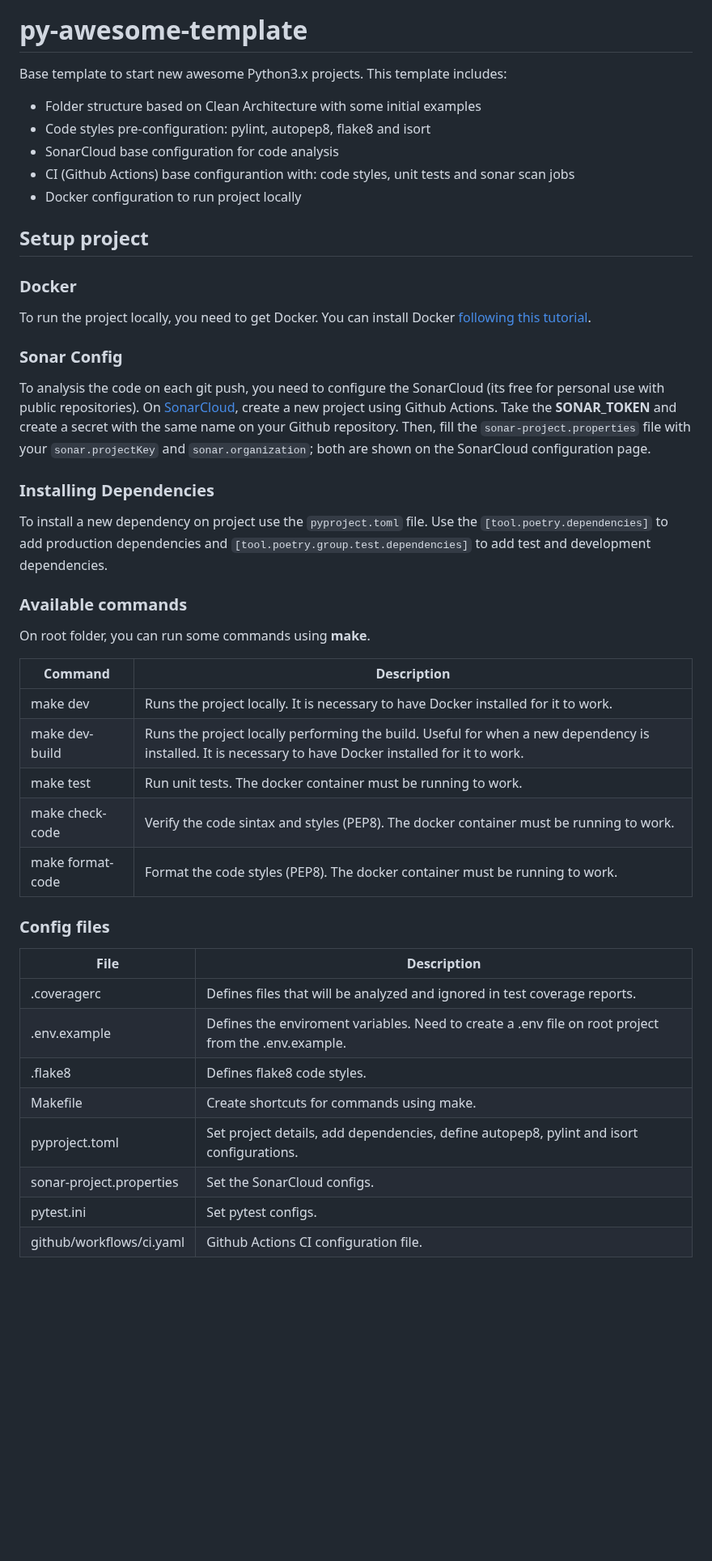
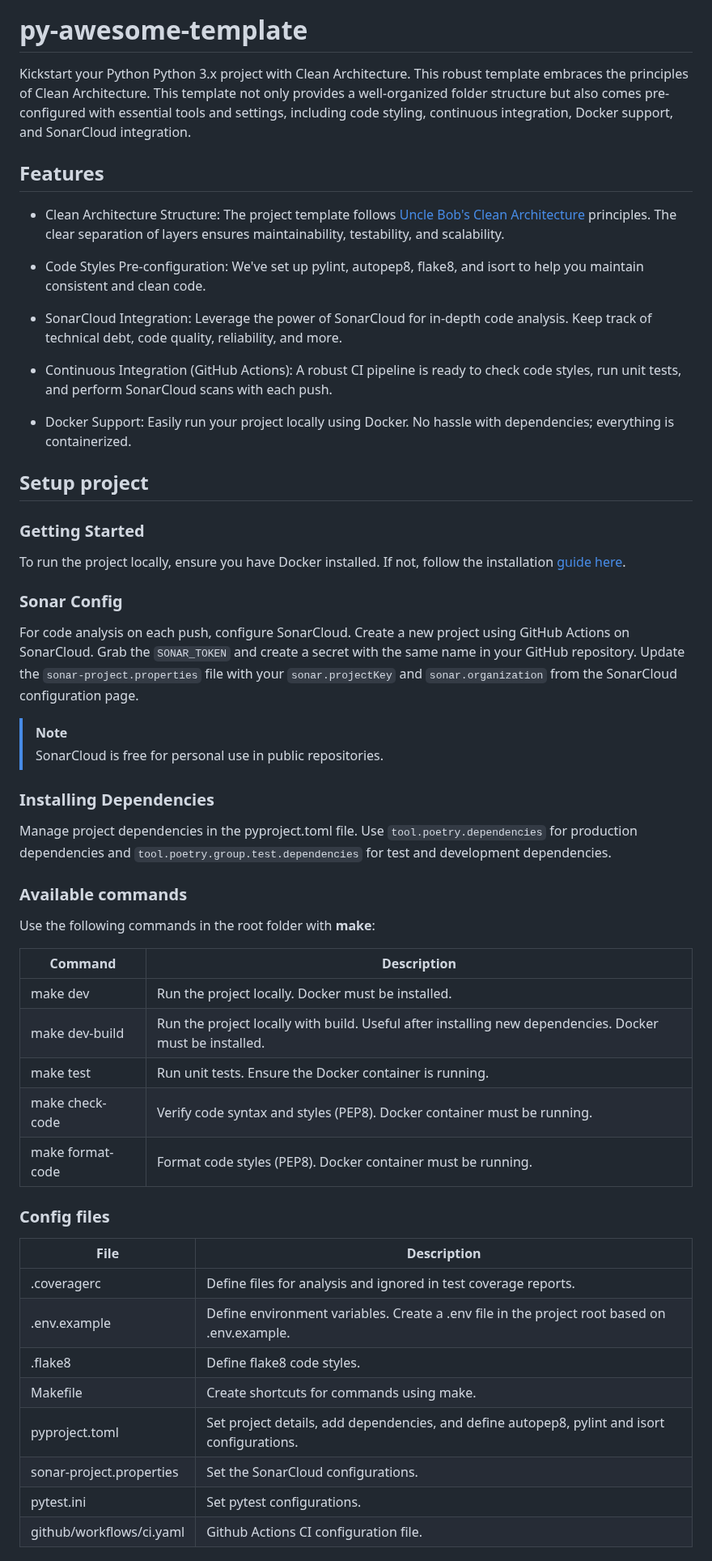
Before and after one commit to mathmed/py-awesome-template, a Markdown page: README.md, the part around one of its changes. Shown at 81% size. GitHub-like rendering; blank space fills up the shorter version.

Commit message:
docs: adjust readme

```diff
--- a/README.md
+++ b/README.md
@@ -11,50 +11,59 @@
 
 # py-awesome-template
 
-Base template to start new awesome Python3.x projects. This template includes:
+Kickstart your Python Python 3.x project with Clean Architecture. This robust template embraces the principles of Clean Architecture. This template not only provides a well-organized folder structure but also comes pre-configured with essential tools and settings, including code styling, continuous integration, Docker support, and SonarCloud integration.
 
-- Folder structure based on Clean Architecture with some initial examples
-- Code styles pre-configuration: pylint, autopep8, flake8 and isort
-- SonarCloud base configuration for code analysis
-- CI (Github Actions) base configurantion with: code styles, unit tests and sonar scan jobs
-- Docker configuration to run project locally
+## Features
+
+- Clean Architecture Structure: The project template follows [Uncle Bob's Clean Architecture](https://blog.cleancoder.com/uncle-bob/2012/08/13/the-clean-architecture.html) principles. The clear separation of layers ensures maintainability, testability, and scalability.
+
+- Code Styles Pre-configuration: We've set up pylint, autopep8, flake8, and isort to help you maintain consistent and clean code.
+
+- SonarCloud Integration: Leverage the power of SonarCloud for in-depth code analysis. Keep track of technical debt, code quality, reliability, and more.
+
+- Continuous Integration (GitHub Actions): A robust CI pipeline is ready to check code styles, run unit tests, and perform SonarCloud scans with each push.
+
+- Docker Support: Easily run your project locally using Docker. No hassle with dependencies; everything is containerized.
 
 ## Setup project
 
-### Docker
+### Getting Started
 
-To run the project locally, you need to get Docker. You can install Docker [following this tutorial](https://docs.docker.com/engine/install/).
+To run the project locally, ensure you have Docker installed. If not, follow the installation [guide here](https://docs.docker.com/engine/install/).
 
 ### Sonar Config
 
-To analysis the code on each git push, you need to configure the SonarCloud (its free for personal use with public repositories). On [SonarCloud](https://sonarcloud.io/), create a new project using Github Actions. Take the **SONAR_TOKEN** and create a secret with the same name on your Github repository. Then, fill the `sonar-project.properties` file with your `sonar.projectKey` and `sonar.organization`; both are shown on the SonarCloud configuration page.
+For code analysis on each push, configure SonarCloud. Create a new project using GitHub Actions on SonarCloud. Grab the `SONAR_TOKEN` and create a secret with the same name in your GitHub repository. Update the `sonar-project.properties` file with your `sonar.projectKey` and `sonar.organization` from the SonarCloud configuration page.
+
+> [!NOTE]
+> SonarCloud is free for personal use in public repositories.
 
 ### Installing Dependencies
 
-To install a new dependency on project use the `pyproject.toml` file. Use the `[tool.poetry.dependencies]` to add production dependencies and `[tool.poetry.group.test.dependencies]` to add test and development dependencies.
+Manage project dependencies in the pyproject.toml file. Use `tool.poetry.dependencies` for production dependencies and `tool.poetry.group.test.dependencies` for test and development dependencies.
 
 ### Available commands
 
-On root folder, you can run some commands using **make**.
+Use the following commands in the root folder with **make**:
 
-| Command          | Description                                                                                                                                            |
-| ---------------- | ------------------------------------------------------------------------------------------------------------------------------------------------------ |
-| make dev         | Runs the project locally. It is necessary to have Docker installed for it to work.                                                                     |
-| make dev-build   | Runs the project locally performing the build. Useful for when a new dependency is installed. It is necessary to have Docker installed for it to work. |
-| make test        | Run unit tests. The docker container must be running to work.                                                                                          |
-| make check-code  | Verify the code sintax and styles (PEP8). The docker container must be running to work.                                                                |
-| make format-code | Format the code styles (PEP8). The docker container must be running to work.                                                                           |
+| Command          | Description                                                                                             |
+| ---------------- | ------------------------------------------------------------------------------------------------------- |
+| make dev         | Run the project locally. Docker must be installed.                                                      |
+| make dev-build   | Run the project locally with build. Useful after installing new dependencies. Docker must be installed. |
+| make test        | Run unit tests. Ensure the Docker container is running.                                                 |
+| make check-code  | Verify code syntax and styles (PEP8). Docker container must be running.                                 |
+| make format-code | Format code styles (PEP8). Docker container must be running.                                            |
 
 ### Config files
 
-| File                     | Description                                                                                         |
-| ------------------------ | --------------------------------------------------------------------------------------------------- |
-| .coveragerc              | Defines files that will be analyzed and ignored in test coverage reports.                           |
-| .env.example             | Defines the enviroment variables. Need to create a .env file on root project from the .env.example. |
-| .flake8                  | Defines flake8 code styles.                                                                         |
-| Makefile                 | Create shortcuts for commands using make.                                                           |
-| pyproject.toml           | Set project details, add dependencies, define autopep8, pylint and isort configurations.            |
-| sonar-project.properties | Set the SonarCloud configs.                                                                         |
-| pytest.ini               | Set pytest configs.                                                                                 |
-| github/workflows/ci.yaml | Github Actions CI configuration file.                                                               |
+| File                     | Description                                                                                  |
+| ------------------------ | -------------------------------------------------------------------------------------------- |
+| .coveragerc              | Define files for analysis and ignored in test coverage reports.                              |
+| .env.example             | Define environment variables. Create a .env file in the project root based on .env.example.  |
+| .flake8                  | Define flake8 code styles.                                                                   |
+| Makefile                 | Create shortcuts for commands using make.                                                    |
+| pyproject.toml           | Set project details, add dependencies, and define autopep8, pylint and isort configurations. |
+| sonar-project.properties | Set the SonarCloud configurations.                                                           |
+| pytest.ini               | Set pytest configurations.                                                                   |
+| github/workflows/ci.yaml | Github Actions CI configuration file.                                                        |
 
```
Also changed, not shown: other parts of README.md (+10 -6 lines).
